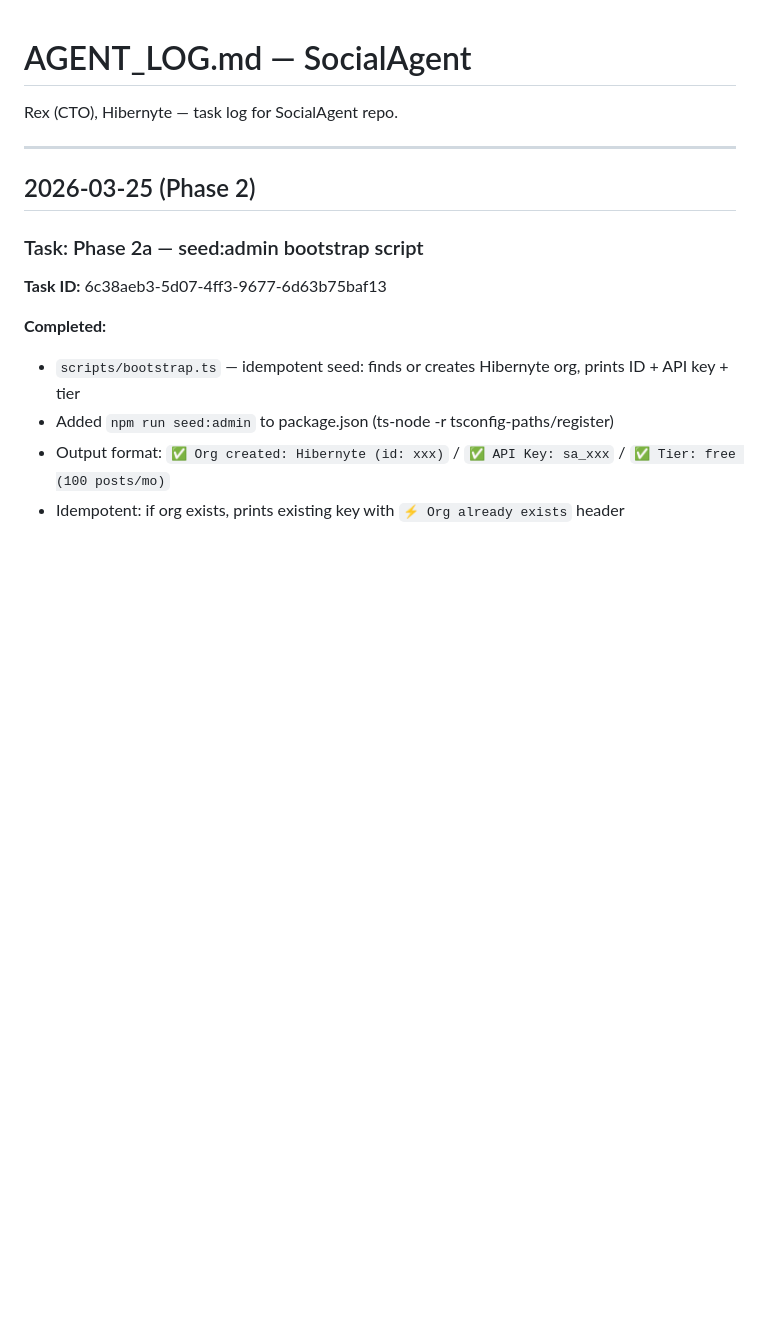
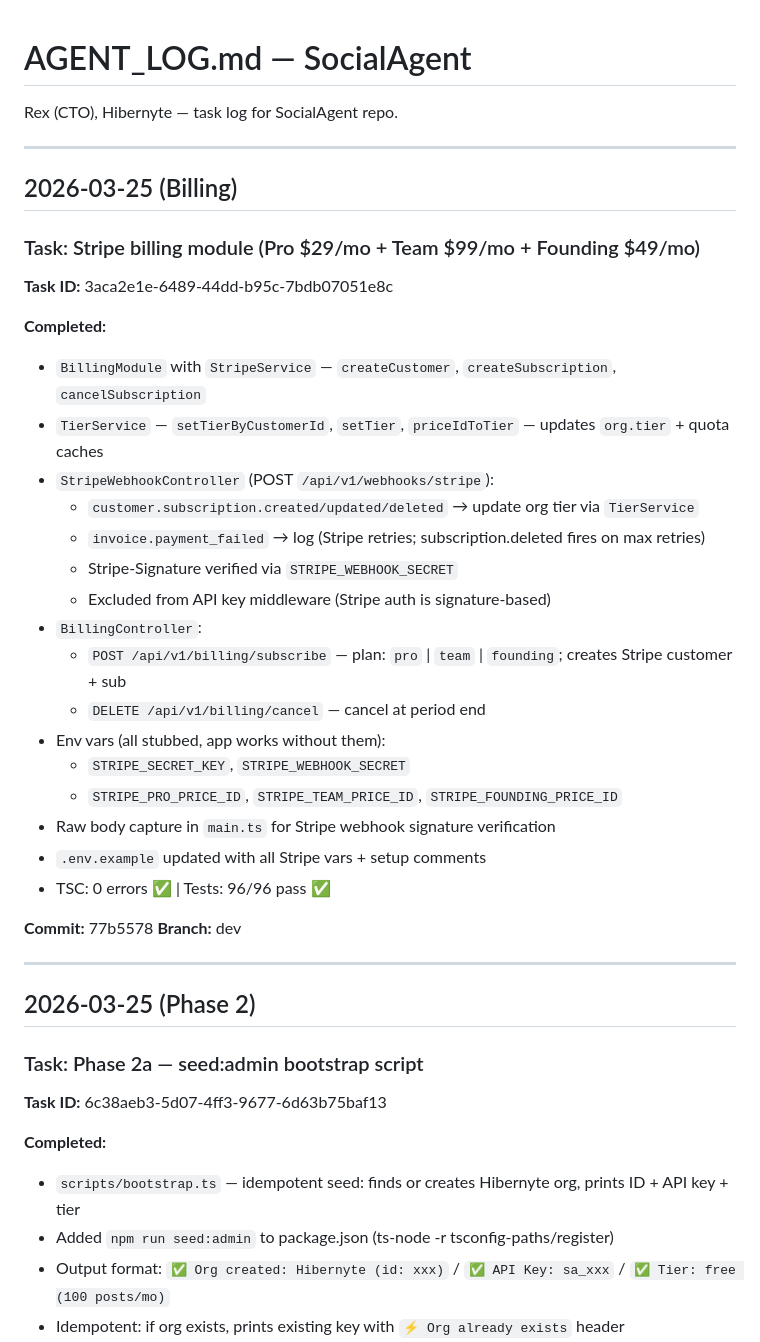
Before and after one commit to andrezani/outpost, a Markdown page: AGENT_LOG.md, the part around the change. Rendered like a GitHub page; blank space fills up the shorter version.

Commit message:
chore(log): update AGENT_LOG for Stripe billing module (77b5578)

```diff
--- a/AGENT_LOG.md
+++ b/AGENT_LOG.md
@@ -1,6 +1,34 @@
 # AGENT_LOG.md — SocialAgent
 
 Rex (CTO), Hibernyte — task log for SocialAgent repo.
+
+---
+
+## 2026-03-25 (Billing)
+
+### Task: Stripe billing module (Pro $29/mo + Team $99/mo + Founding $49/mo)
+**Task ID:** 3aca2e1e-6489-44dd-b95c-7bdb07051e8c
+
+**Completed:**
+- `BillingModule` with `StripeService` — `createCustomer`, `createSubscription`, `cancelSubscription`
+- `TierService` — `setTierByCustomerId`, `setTier`, `priceIdToTier` — updates `org.tier` + quota caches
+- `StripeWebhookController` (POST `/api/v1/webhooks/stripe`):
+  - `customer.subscription.created/updated/deleted` → update org tier via `TierService`
+  - `invoice.payment_failed` → log (Stripe retries; subscription.deleted fires on max retries)
+  - Stripe-Signature verified via `STRIPE_WEBHOOK_SECRET`
+  - Excluded from API key middleware (Stripe auth is signature-based)
+- `BillingController`:
+  - `POST /api/v1/billing/subscribe` — plan: `pro` | `team` | `founding`; creates Stripe customer + sub
+  - `DELETE /api/v1/billing/cancel` — cancel at period end
+- Env vars (all stubbed, app works without them):
+  - `STRIPE_SECRET_KEY`, `STRIPE_WEBHOOK_SECRET`
+  - `STRIPE_PRO_PRICE_ID`, `STRIPE_TEAM_PRICE_ID`, `STRIPE_FOUNDING_PRICE_ID`
+- Raw body capture in `main.ts` for Stripe webhook signature verification
+- `.env.example` updated with all Stripe vars + setup comments
+- TSC: 0 errors ✅ | Tests: 96/96 pass ✅
+
+**Commit:** 77b5578
+**Branch:** dev
 
 ---
 
```
